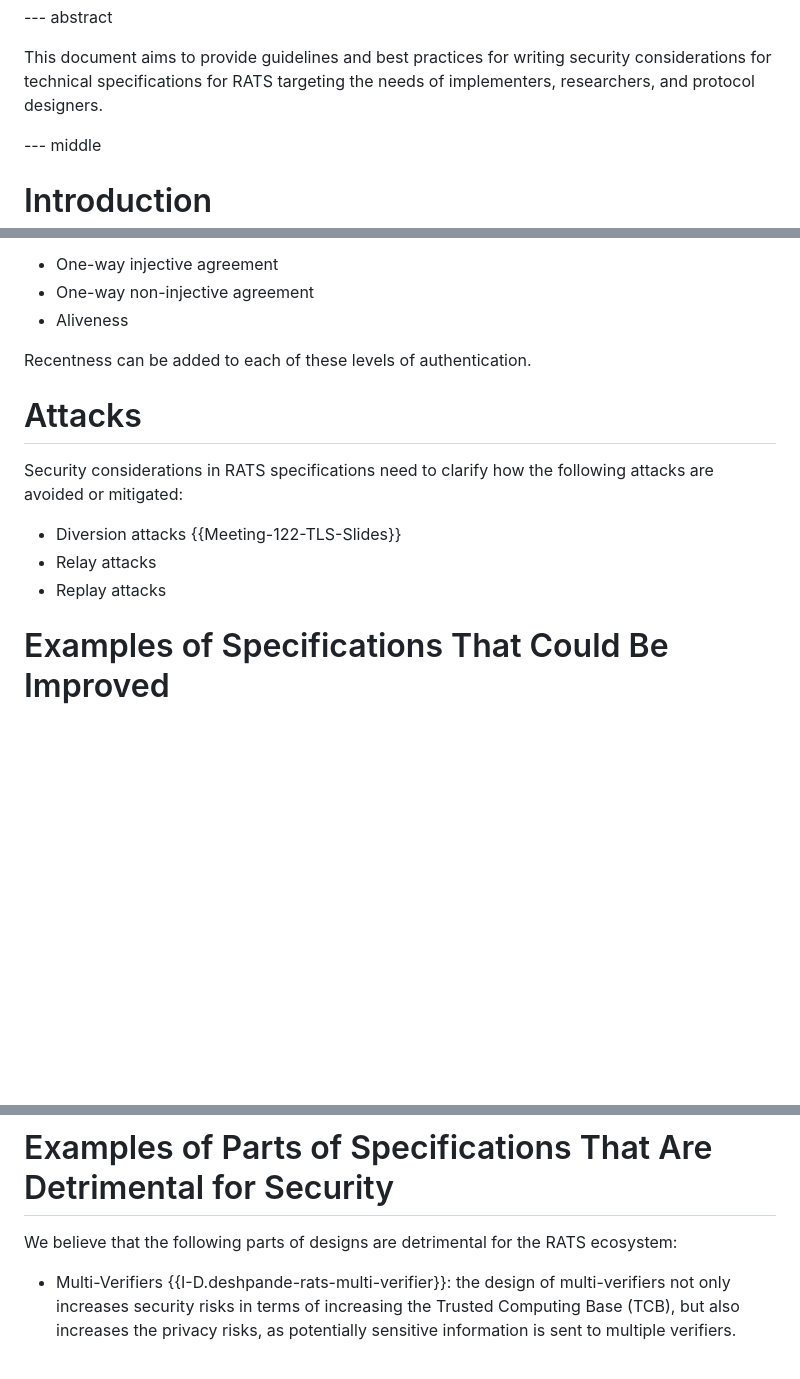
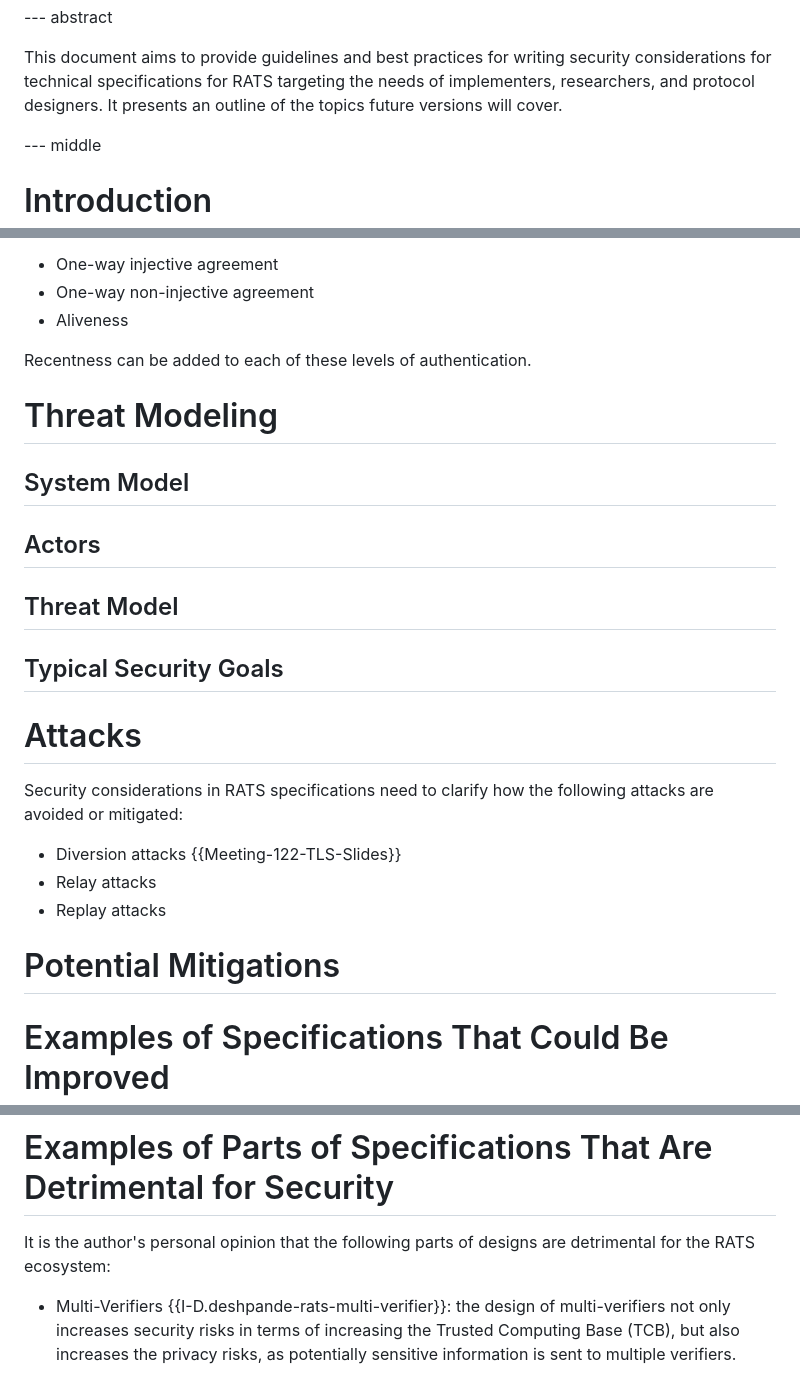
Before and after one commit to muhammad-usama-sardar/rats-sec-cons, a Markdown page: draft-rats-sardar-sec-cons.md, 3 parts joined by grey strips. Drawn GitHub-style; blank space fills up the shorter version.

Commit message:
Simon's feedback (Issue 1)

```diff
--- a/draft-rats-sardar-sec-cons.md
+++ b/draft-rats-sardar-sec-cons.md
@@ -65,7 +65,7 @@ informative:
 This document aims to provide guidelines and best practices for writing
    security considerations for technical specifications for RATS
    targeting the needs of implementers, researchers, and protocol
-   designers.
+   designers. It presents an outline of the topics future versions will cover.
 
 
 --- middle
@@ -91,6 +91,16 @@ state the intended level of authentication (in decreasing order):
 
 Recentness can be added to each of these levels of authentication.
 
+# Threat Modeling
+
+## System Model
+
+## Actors
+
+## Threat Model
+
+## Typical Security Goals
+
 # Attacks
 
 Security considerations in RATS specifications need to clarify how the following attacks are avoided or mitigated:
@@ -98,6 +108,8 @@ Security considerations in RATS specifications need to clarify how the following
 * Diversion attacks {{Meeting-122-TLS-Slides}}
 * Relay attacks
 * Replay attacks
+
+# Potential Mitigations
 
 # Examples of Specifications That Could Be Improved
 
@@ -122,7 +134,7 @@ using dedicated keys chaining back to the trust anchor for remote attestation.
 
 # Examples of Parts of Specifications That Are Detrimental for Security
 
-We believe that the following parts of designs are detrimental for the RATS ecosystem:
+It is the author's personal opinion that the following parts of designs are detrimental for the RATS ecosystem:
 
 * Multi-Verifiers {{I-D.deshpande-rats-multi-verifier}}: the design of multi-verifiers not only increases security risks
 in terms of increasing the Trusted Computing Base (TCB), but also increases the privacy risks, as potentially sensitive
```
